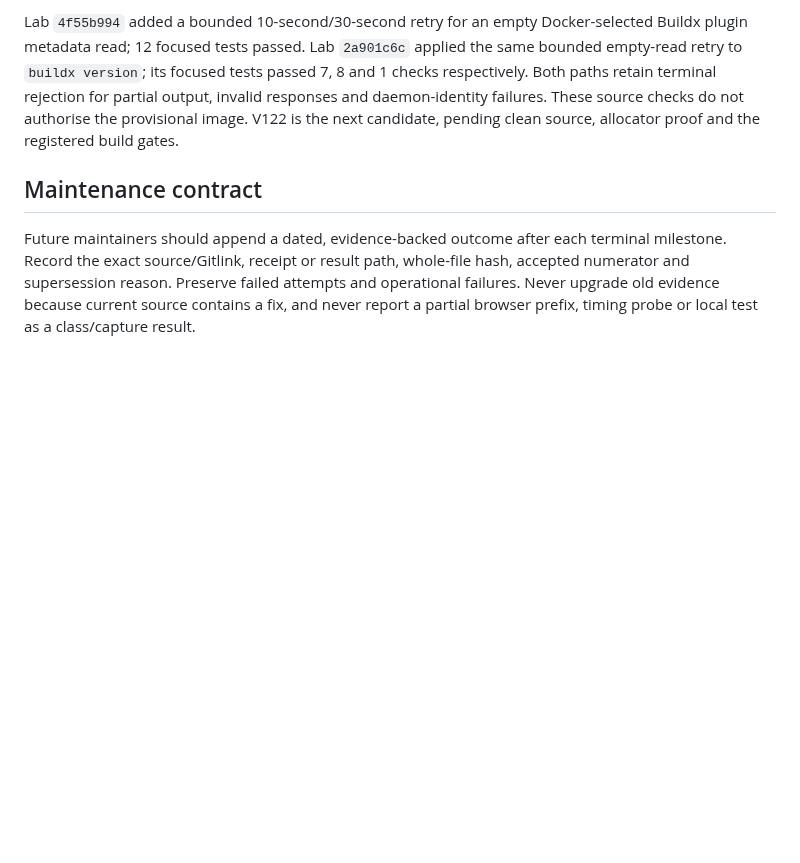
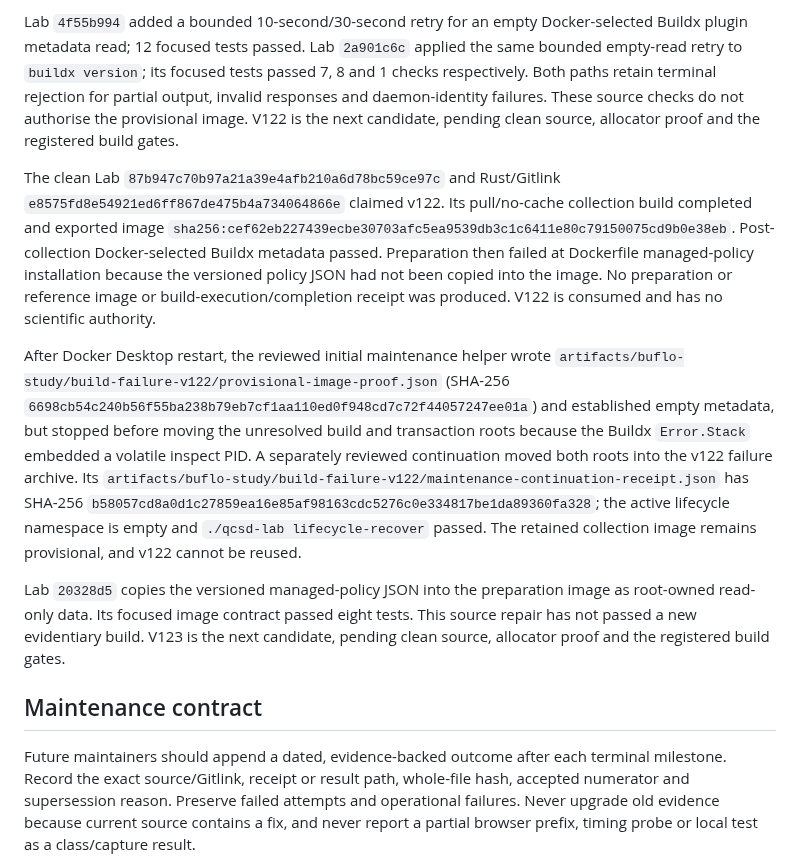
Before and after one commit to kaisequeira/neqo-qcsd-lab, a Markdown page: docs/PROJECT-HISTORY.md, the part around the change. GitHub-like rendering; blank space fills up the shorter version.

Commit message:
Record v122 prepare image failure and recovery

```diff
--- a/docs/PROJECT-HISTORY.md
+++ b/docs/PROJECT-HISTORY.md
@@ -443,6 +443,36 @@ failures. These source checks do not authorise the provisional image. V122 is
 the next candidate, pending clean source, allocator proof and the registered
 build gates.
 
+The clean Lab `87b947c70b97a21a39e4afb210a6d78bc59ce97c` and Rust/Gitlink
+`e8575fd8e54921ed6ff867de475b4a734064866e` claimed v122. Its pull/no-cache
+collection build completed and exported image
+`sha256:cef62eb227439ecbe30703afc5ea9539db3c1c6411e80c79150075cd9b0e38eb`.
+Post-collection Docker-selected Buildx metadata passed. Preparation then failed
+at Dockerfile managed-policy installation because the versioned policy JSON had
+not been copied into the image. No preparation or reference image or
+build-execution/completion receipt was produced. V122 is consumed and has no
+scientific authority.
+
+After Docker Desktop restart, the reviewed initial maintenance helper wrote
+`artifacts/buflo-study/build-failure-v122/provisional-image-proof.json` (SHA-256
+`6698cb54c240b56f55ba238b79eb7cf1aa110ed0f948cd7c72f44057247ee01a`)
+and established empty metadata, but stopped before moving the unresolved build
+and transaction roots because the Buildx `Error.Stack` embedded a volatile
+inspect PID. A separately reviewed continuation moved both roots into the
+v122 failure archive. Its
+`artifacts/buflo-study/build-failure-v122/maintenance-continuation-receipt.json`
+has SHA-256
+`b58057cd8a0d1c27859ea16e85af98163cdc5276c0e334817be1da89360fa328`;
+the active lifecycle namespace is empty and `./qcsd-lab lifecycle-recover`
+passed. The retained collection image remains provisional, and v122 cannot be
+reused.
+
+Lab `20328d5` copies the versioned managed-policy JSON into the preparation
+image as root-owned read-only data. Its focused image contract passed eight
+tests. This source repair has not passed a new evidentiary build. V123 is the
+next candidate, pending clean source, allocator proof and the registered build
+gates.
+
 ## Maintenance contract
 
 Future maintainers should append a dated, evidence-backed outcome after each
```
Also changed, not shown: PROJECT.md (+5 -4 lines).
